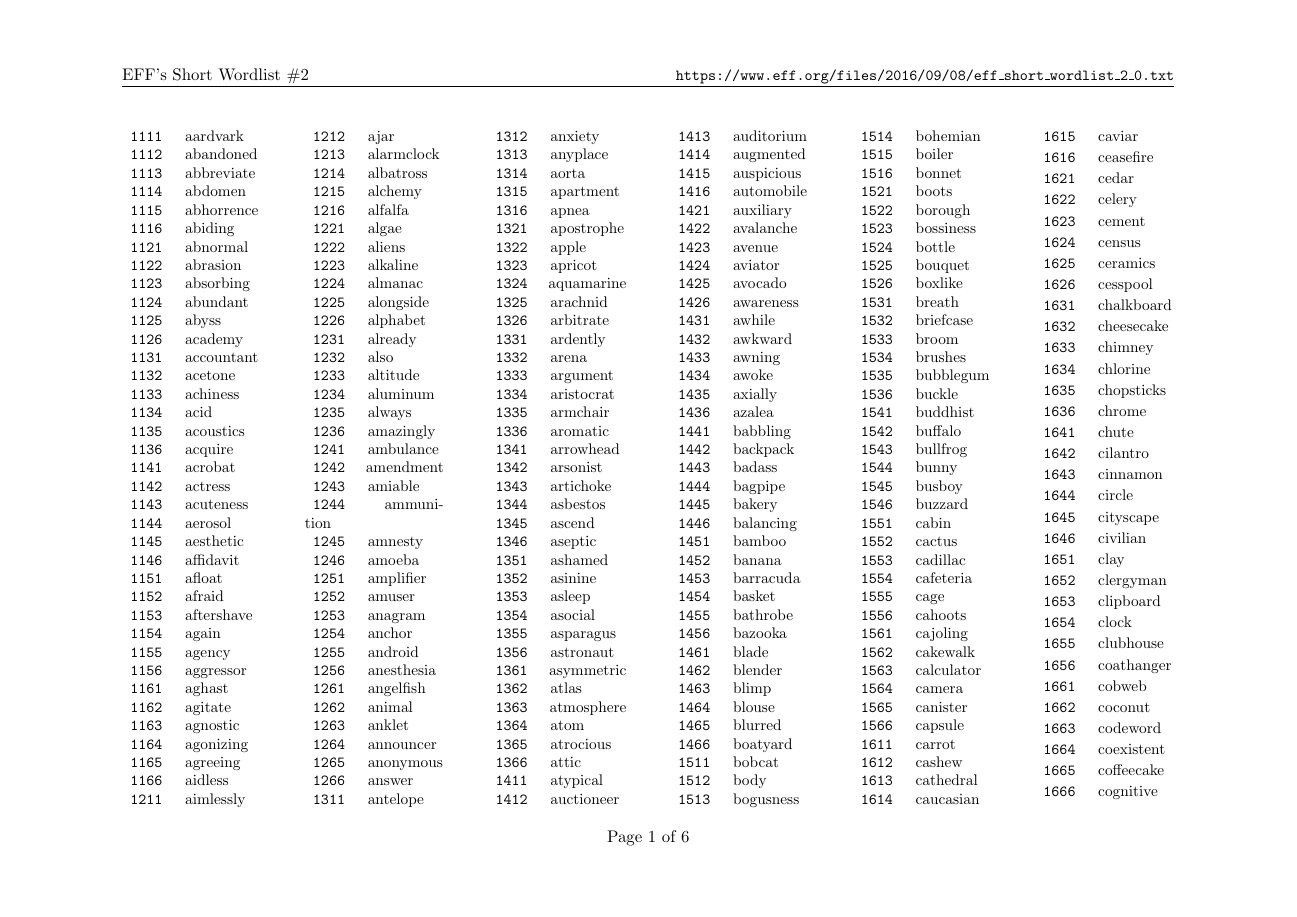
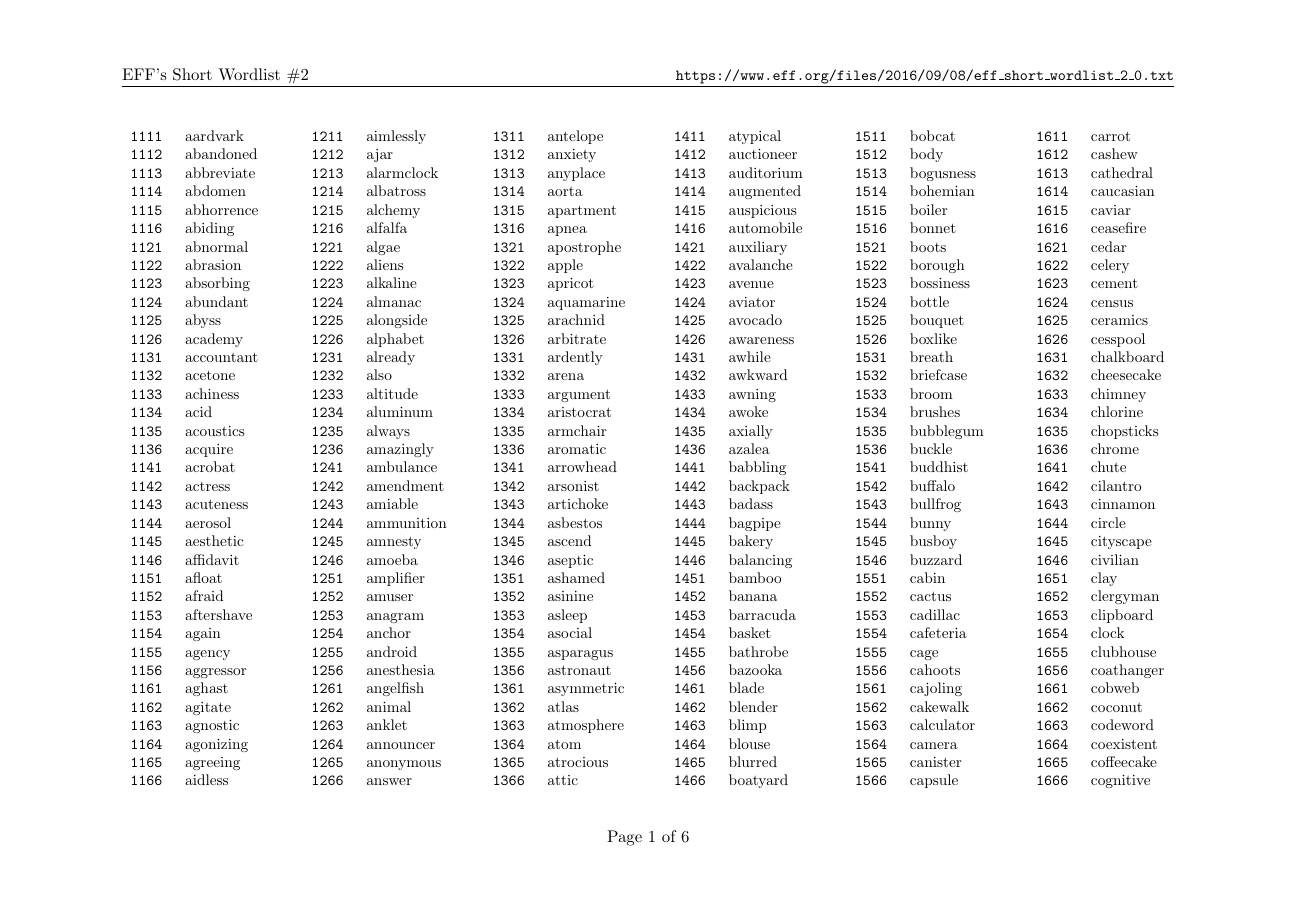
Before and after one commit to kugland/eff-short-word-list, a LaTeX document (eff_short_word_list_2.tex): page 1 of 6. Compiled offline with pdfLaTeX.

Commit message:
changed spacing between columns to .8cm

```diff
--- a/eff_short_word_list_2.tex
+++ b/eff_short_word_list_2.tex
@@ -13,7 +13,7 @@
 \cfoot{Page \thepage\ of 6}
 \rhead{\texttt{{\small https://www.eff.org/files/2016/09/08/eff\_short\_wordlist\_2\_0.txt}}}
 
-\setlength{\columnsep}{1cm}
+\setlength{\columnsep}{.8cm}
 \begin{document}
 \begin{multicols}{6}
 \small
```
Also changed, not shown: eff_short_word_list_2.pdf.
